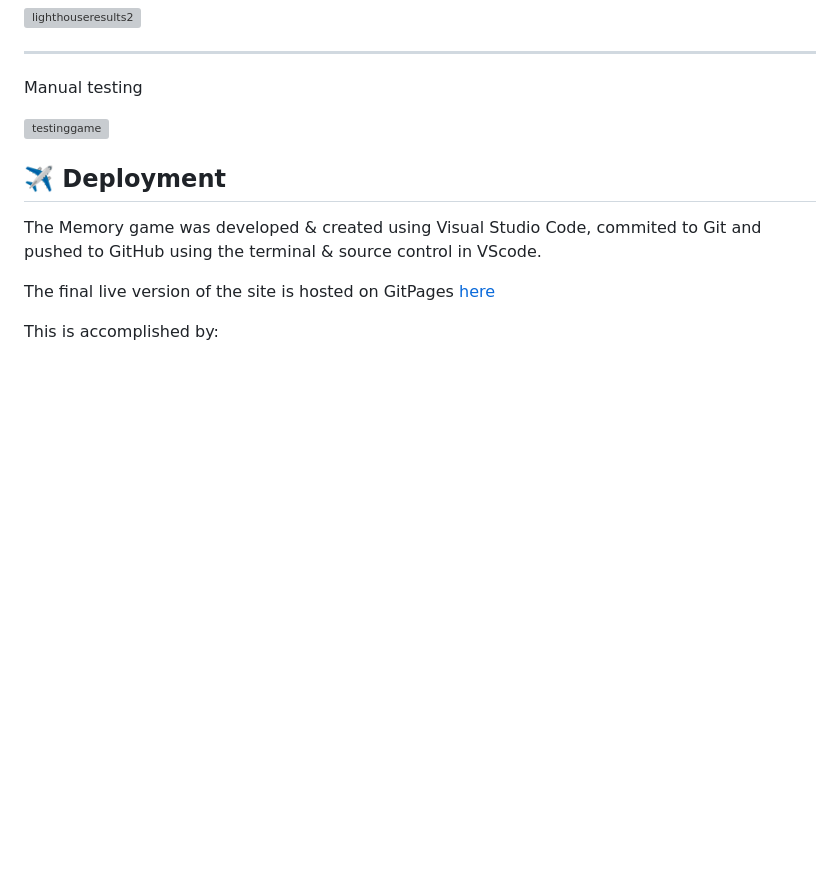
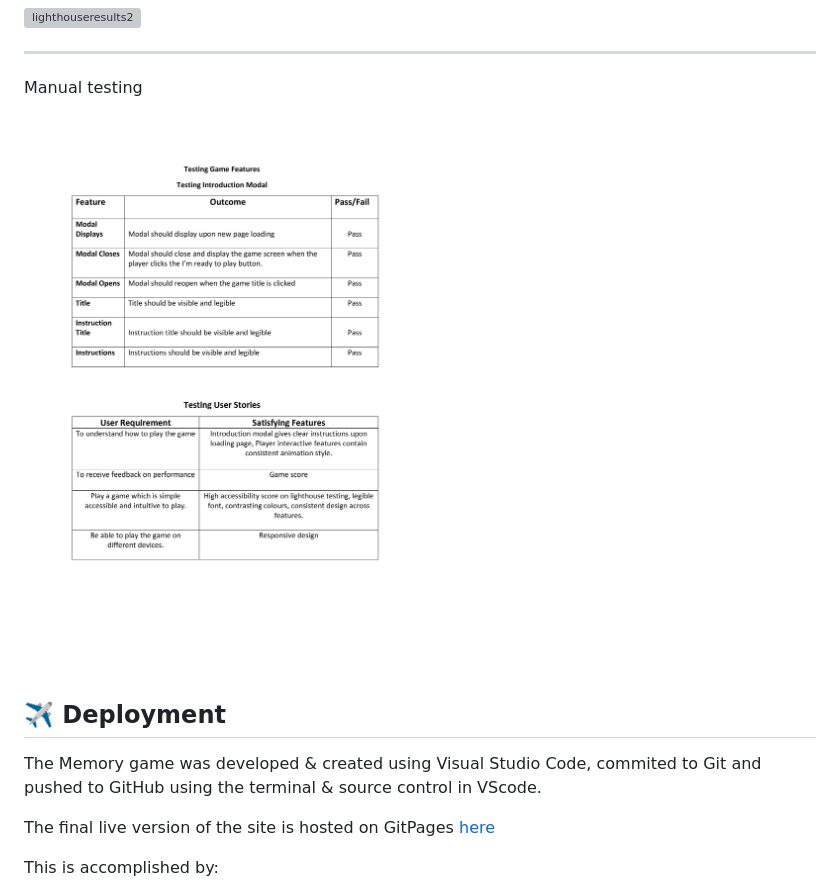
Before and after one commit to JermaineMckenna/project2-l-memory-game, a Markdown page: README.md, the part around the change. Drawn GitHub-style; pictures changed too: projectimages/gamefeatures.jpg (added); blank space fills up the shorter version; grey boxes are pictures that could not be loaded.

Commit message:
rd changes and readme file updated

```diff
--- a/README.md
+++ b/README.md
@@ -174,7 +174,7 @@ From the report generated from the lighthouse test I was able to identify what t
 
 Manual testing
 
-![testinggame](projectimages/testingfeatures.pdf)
+![testinggame](projectimages/gamefeatures.jpg)
 
 ## ✈️ Deployment
 
```
Also changed, not shown: 1 other file.
